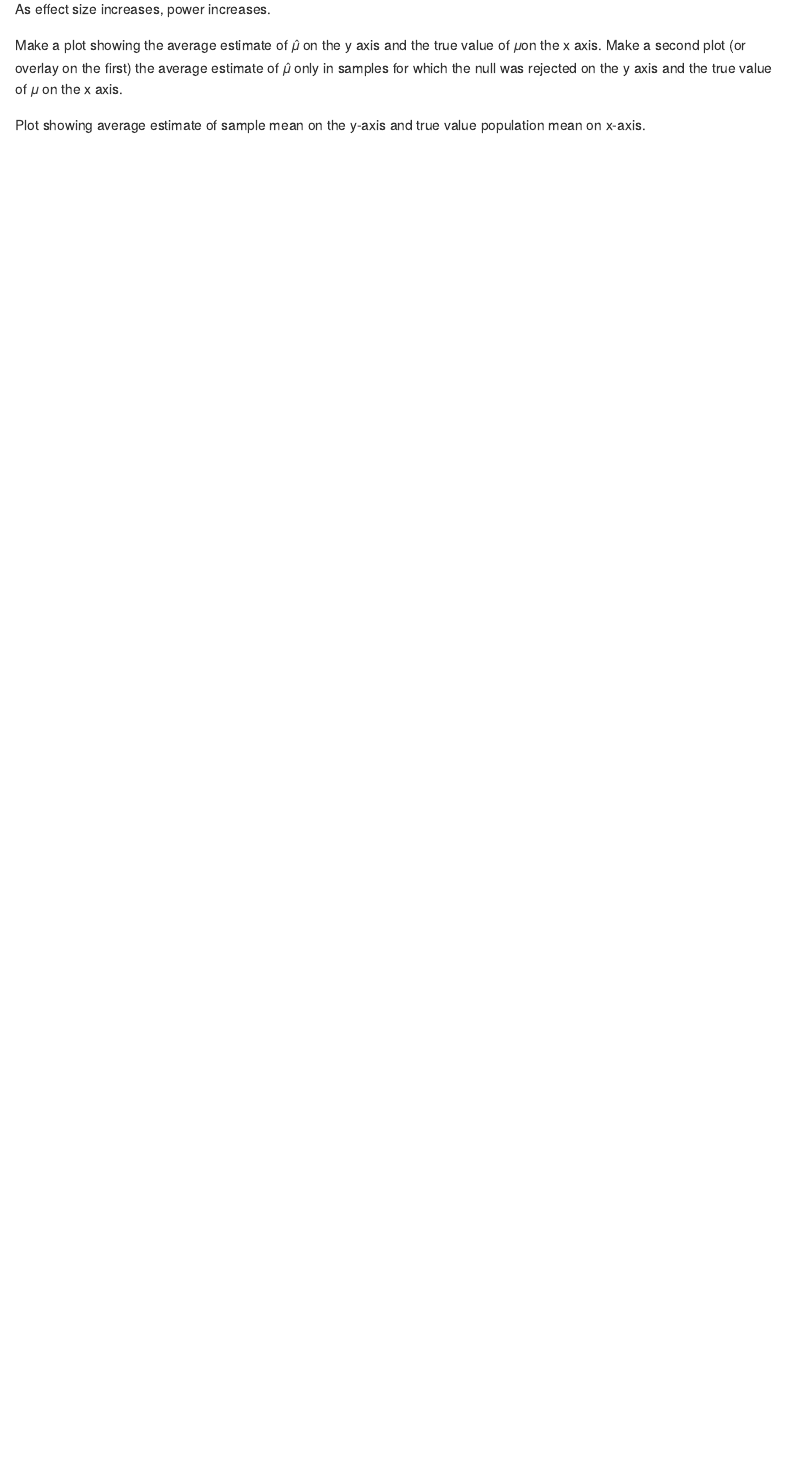
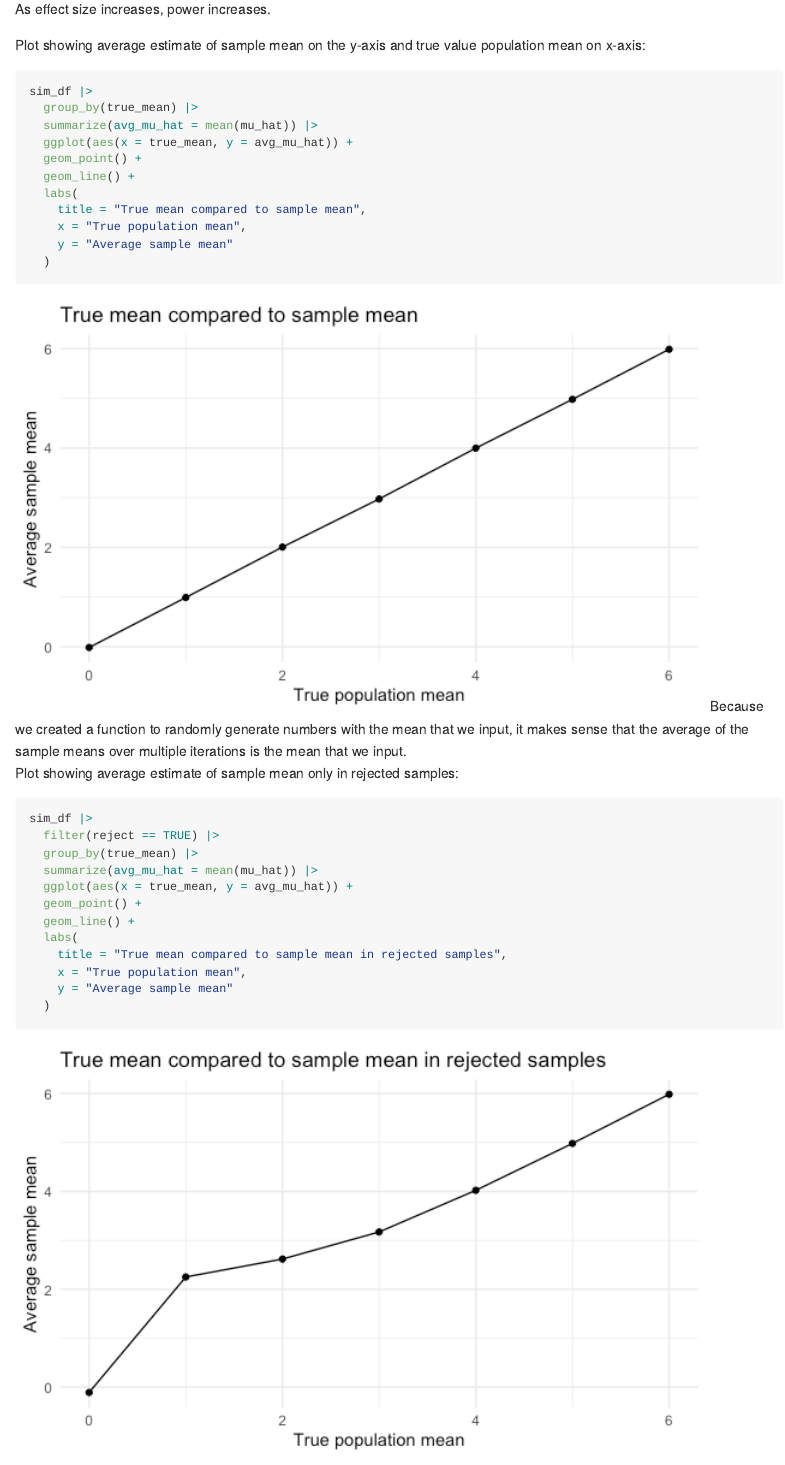
Before and after one commit to cslc-2/p8105_hw5_cc5423, an R Markdown document (p8105_hw5_cc5423.Rmd): the page in a window 1100 px wide, from 5900 px down. The pictures show the output file p8105_hw5_cc5423.md that the author committed with the source, drawn offline in the style of GitHub.

Commit message:
last plots of Q3

````diff
--- a/p8105_hw5_cc5423.Rmd
+++ b/p8105_hw5_cc5423.Rmd
@@ -194,10 +194,33 @@ sim_df |>
 
 As effect size increases, power increases.
 
-Make a plot showing the average estimate of 𝜇̂ on the y axis and the true value of 𝜇on the x axis. Make a second plot (or overlay on the first) the average estimate of 𝜇̂
- only in samples for which the null was rejected on the y axis and the true value of 𝜇
- on the x axis.
 
-Plot showing average estimate of sample mean on the y-axis and true value population mean on x-axis.
+Plot showing average estimate of sample mean on the y-axis and true value population mean on x-axis:
 ```{r}
+sim_df |>
+  group_by(true_mean) |>
+  summarize(avg_mu_hat = mean(mu_hat)) |>
+  ggplot(aes(x = true_mean, y = avg_mu_hat)) +
+  geom_point() +
+  geom_line() +
+  labs(
+    title = "True mean compared to sample mean",
+    x = "True population mean",
+    y = "Average sample mean"
+  )
+```
+Because we created a function to randomly generate numbers with the mean that we input, it makes sense that the average of the sample means over multiple iterations is the mean that we input.
 
+Plot showing average estimate of sample mean only in rejected samples:
+```{r}
+sim_df |>
+  filter(reject == TRUE) |>
+  group_by(true_mean) |>
+  summarize(avg_mu_hat = mean(mu_hat)) |>
+  ggplot(aes(x = true_mean, y = avg_mu_hat)) +
+  geom_point() +
+  geom_line() +
+  labs(
+    title = "True mean compared to sample mean in rejected samples",
+    x = "True population mean",
+    y = "Average sample mean"
````
Also changed, not shown: p8105_hw5_cc5423.md, p8105_hw5_cc5423_files/figure-gfm/unnamed-chunk-5-1.png (added), p8105_hw5_cc5423_files/figure-gfm/unnamed-chunk-6-1.png (added), p8105_hw5_cc5423.Rmd (3 more changed lines).
